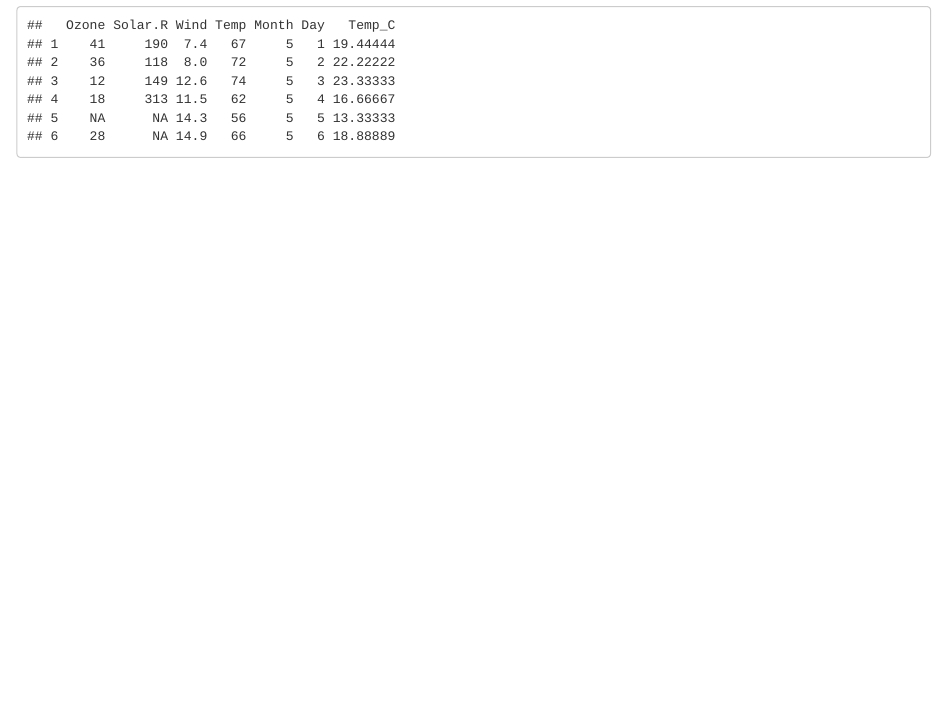
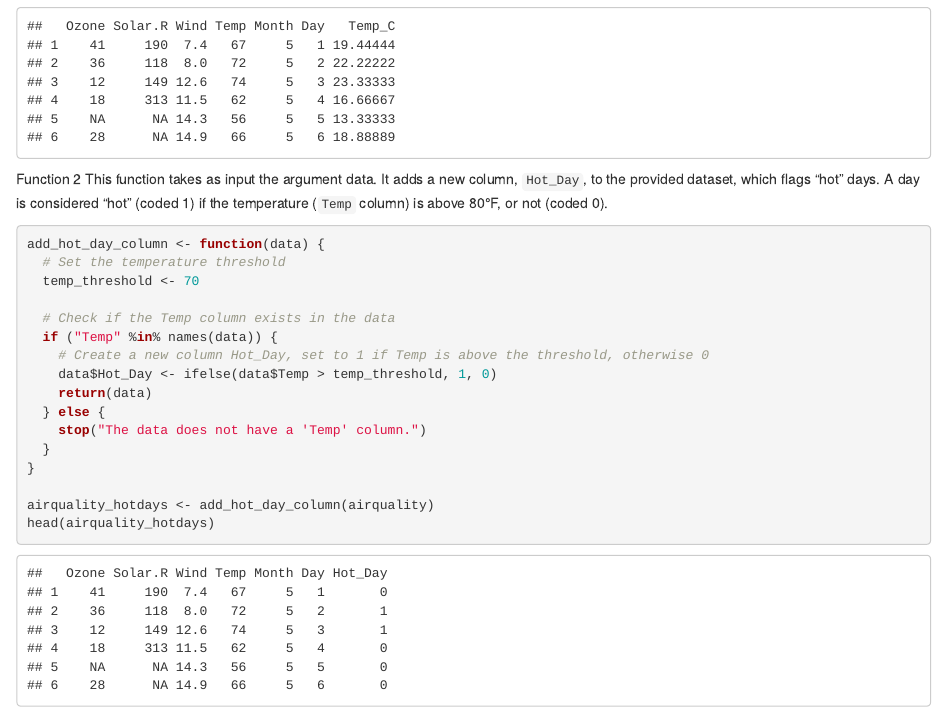
Before and after one commit to luccarallovander/ex1_repo, an R Markdown document (data_transformations.Rmd): the page in a window 1100 px wide, from 420 px down. The pictures show the output file data_transformations.html that the author committed with the source, opened offline.

Commit message:
Finished second function transformation using dev branch

````diff
--- a/data_transformations.Rmd
+++ b/data_transformations.Rmd
@@ -21,5 +21,29 @@ convert_temp_to_celsius <- function(data) {
 # Running the function on R's airquality data
 airquality_celsius <- convert_temp_to_celsius(airquality)
 head(airquality_celsius)
+```
 
+Function 2
+This function takes as input the argument data.
+It adds a new column, `Hot_Day`, to the provided dataset, which flags "hot" days.
+A day is considered "hot" (coded 1) if the temperature (`Temp` column) is above 80°F,
+or not (coded 0).
+
+```{r}
+add_hot_day_column <- function(data) {
+  # Set the temperature threshold
+  temp_threshold <- 70
+
+  # Check if the Temp column exists in the data
+  if ("Temp" %in% names(data)) {
+    # Create a new column Hot_Day, set to 1 if Temp is above the threshold, otherwise 0
+    data$Hot_Day <- ifelse(data$Temp > temp_threshold, 1, 0)
+    return(data)
+  } else {
+    stop("The data does not have a 'Temp' column.")
+  }
+}
+
+airquality_hotdays <- add_hot_day_column(airquality)
+head(airquality_hotdays)
 ```
````
Also changed, not shown: data_transformations.html.
